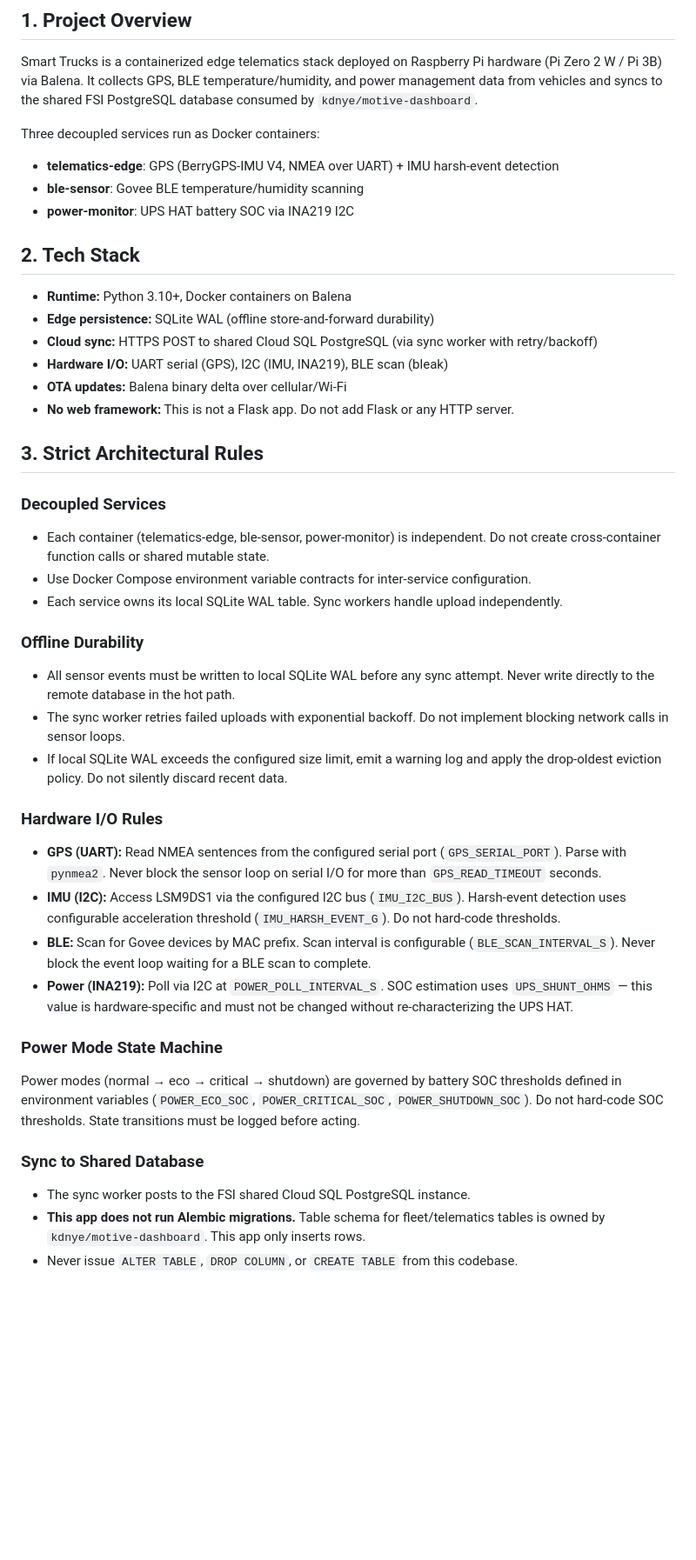
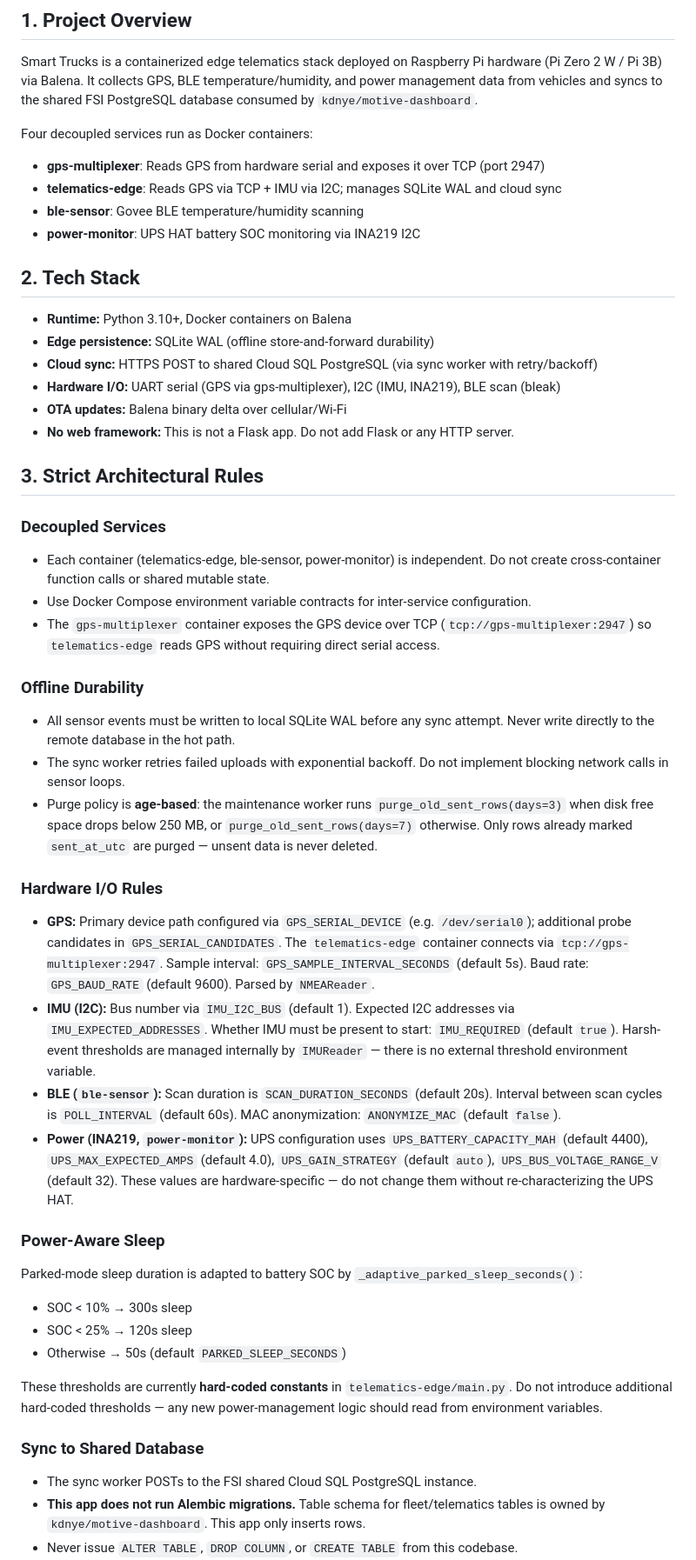
Before and after one commit to kdnye/smart-trucks, a Markdown page: AGENTS.md, the part around the change. Shown at 87% size. Rendered like a GitHub page; blank space fills up the shorter version.

Commit message:
docs: fix env var names (GPS_SERIAL_DEVICE, POLL_INTERVAL), SQLite eviction policy, and SOC threshold reality

```diff
--- a/AGENTS.md
+++ b/AGENTS.md
@@ -8,17 +8,18 @@ See [FSI_ECOSYSTEM.md](./FSI_ECOSYSTEM.md) for the full app portfolio and how th
 
 Smart Trucks is a containerized edge telematics stack deployed on Raspberry Pi hardware (Pi Zero 2 W / Pi 3B) via Balena. It collects GPS, BLE temperature/humidity, and power management data from vehicles and syncs to the shared FSI PostgreSQL database consumed by `kdnye/motive-dashboard`.
 
-Three decoupled services run as Docker containers:
-- **telematics-edge**: GPS (BerryGPS-IMU V4, NMEA over UART) + IMU harsh-event detection
+Four decoupled services run as Docker containers:
+- **gps-multiplexer**: Reads GPS from hardware serial and exposes it over TCP (port 2947)
+- **telematics-edge**: Reads GPS via TCP + IMU via I2C; manages SQLite WAL and cloud sync
 - **ble-sensor**: Govee BLE temperature/humidity scanning
-- **power-monitor**: UPS HAT battery SOC via INA219 I2C
+- **power-monitor**: UPS HAT battery SOC monitoring via INA219 I2C
 
 ## 2. Tech Stack
 
 - **Runtime:** Python 3.10+, Docker containers on Balena
 - **Edge persistence:** SQLite WAL (offline store-and-forward durability)
 - **Cloud sync:** HTTPS POST to shared Cloud SQL PostgreSQL (via sync worker with retry/backoff)
-- **Hardware I/O:** UART serial (GPS), I2C (IMU, INA219), BLE scan (bleak)
+- **Hardware I/O:** UART serial (GPS via gps-multiplexer), I2C (IMU, INA219), BLE scan (bleak)
 - **OTA updates:** Balena binary delta over cellular/Wi-Fi
 - **No web framework:** This is not a Flask app. Do not add Flask or any HTTP server.
 
@@ -28,28 +29,33 @@ Three decoupled services run as Docker containers:
 
 - Each container (telematics-edge, ble-sensor, power-monitor) is independent. Do not create cross-container function calls or shared mutable state.
 - Use Docker Compose environment variable contracts for inter-service configuration.
-- Each service owns its local SQLite WAL table. Sync workers handle upload independently.
+- The `gps-multiplexer` container exposes the GPS device over TCP (`tcp://gps-multiplexer:2947`) so `telematics-edge` reads GPS without requiring direct serial access.
 
 ### Offline Durability
 
 - All sensor events must be written to local SQLite WAL before any sync attempt. Never write directly to the remote database in the hot path.
 - The sync worker retries failed uploads with exponential backoff. Do not implement blocking network calls in sensor loops.
-- If local SQLite WAL exceeds the configured size limit, emit a warning log and apply the drop-oldest eviction policy. Do not silently discard recent data.
+- Purge policy is **age-based**: the maintenance worker runs `purge_old_sent_rows(days=3)` when disk free space drops below 250 MB, or `purge_old_sent_rows(days=7)` otherwise. Only rows already marked `sent_at_utc` are purged — unsent data is never deleted.
 
 ### Hardware I/O Rules
 
-- **GPS (UART):** Read NMEA sentences from the configured serial port (`GPS_SERIAL_PORT`). Parse with `pynmea2`. Never block the sensor loop on serial I/O for more than `GPS_READ_TIMEOUT` seconds.
-- **IMU (I2C):** Access LSM9DS1 via the configured I2C bus (`IMU_I2C_BUS`). Harsh-event detection uses configurable acceleration threshold (`IMU_HARSH_EVENT_G`). Do not hard-code thresholds.
-- **BLE:** Scan for Govee devices by MAC prefix. Scan interval is configurable (`BLE_SCAN_INTERVAL_S`). Never block the event loop waiting for a BLE scan to complete.
-- **Power (INA219):** Poll via I2C at `POWER_POLL_INTERVAL_S`. SOC estimation uses `UPS_SHUNT_OHMS` — this value is hardware-specific and must not be changed without re-characterizing the UPS HAT.
+- **GPS:** Primary device path configured via `GPS_SERIAL_DEVICE` (e.g. `/dev/serial0`); additional probe candidates in `GPS_SERIAL_CANDIDATES`. The `telematics-edge` container connects via `tcp://gps-multiplexer:2947`. Sample interval: `GPS_SAMPLE_INTERVAL_SECONDS` (default 5s). Baud rate: `GPS_BAUD_RATE` (default 9600). Parsed by `NMEAReader`.
+- **IMU (I2C):** Bus number via `IMU_I2C_BUS` (default 1). Expected I2C addresses via `IMU_EXPECTED_ADDRESSES`. Whether IMU must be present to start: `IMU_REQUIRED` (default `true`). Harsh-event thresholds are managed internally by `IMUReader` — there is no external threshold environment variable.
+- **BLE (`ble-sensor`):** Scan duration is `SCAN_DURATION_SECONDS` (default 20s). Interval between scan cycles is `POLL_INTERVAL` (default 60s). MAC anonymization: `ANONYMIZE_MAC` (default `false`).
+- **Power (INA219, `power-monitor`):** UPS configuration uses `UPS_BATTERY_CAPACITY_MAH` (default 4400), `UPS_MAX_EXPECTED_AMPS` (default 4.0), `UPS_GAIN_STRATEGY` (default `auto`), `UPS_BUS_VOLTAGE_RANGE_V` (default 32). These values are hardware-specific — do not change them without re-characterizing the UPS HAT.
 
-### Power Mode State Machine
+### Power-Aware Sleep
 
-Power modes (normal → eco → critical → shutdown) are governed by battery SOC thresholds defined in environment variables (`POWER_ECO_SOC`, `POWER_CRITICAL_SOC`, `POWER_SHUTDOWN_SOC`). Do not hard-code SOC thresholds. State transitions must be logged before acting.
+Parked-mode sleep duration is adapted to battery SOC by `_adaptive_parked_sleep_seconds()`:
+- SOC < 10% → 300s sleep
+- SOC < 25% → 120s sleep
+- Otherwise → 50s (default `PARKED_SLEEP_SECONDS`)
+
+These thresholds are currently **hard-coded constants** in `telematics-edge/main.py`. Do not introduce additional hard-coded thresholds — any new power-management logic should read from environment variables.
 
 ### Sync to Shared Database
 
-- The sync worker posts to the FSI shared Cloud SQL PostgreSQL instance.
+- The sync worker POSTs to the FSI shared Cloud SQL PostgreSQL instance.
 - **This app does not run Alembic migrations.** Table schema for fleet/telematics tables is owned by `kdnye/motive-dashboard`. This app only inserts rows.
 - Never issue `ALTER TABLE`, `DROP COLUMN`, or `CREATE TABLE` from this codebase.
 - Use `VEHICLE_ID` (set per-device in Balena device variables) in every telemetry row. Never hard-code a vehicle ID.
```
